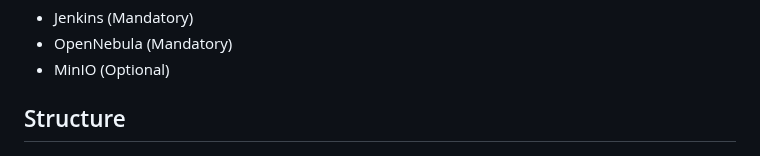
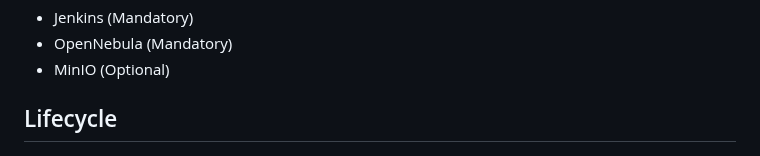
Before and after one commit to 6G-SANDBOX/TNLCM, a Markdown page: docs/README.md, the part around one of its changes. Rendered like a GitHub page.

```diff
--- a/docs/README.md
+++ b/docs/README.md
@@ -13,6 +13,6 @@
 * OpenNebula (Mandatory)
 * MinIO (Optional)
 
-## Structure
+## Lifecycle
 
 ![TNLCM](./images/TNLCM.png)
```
Also changed, not shown: other parts of docs/README.md (+6 -0 lines).
